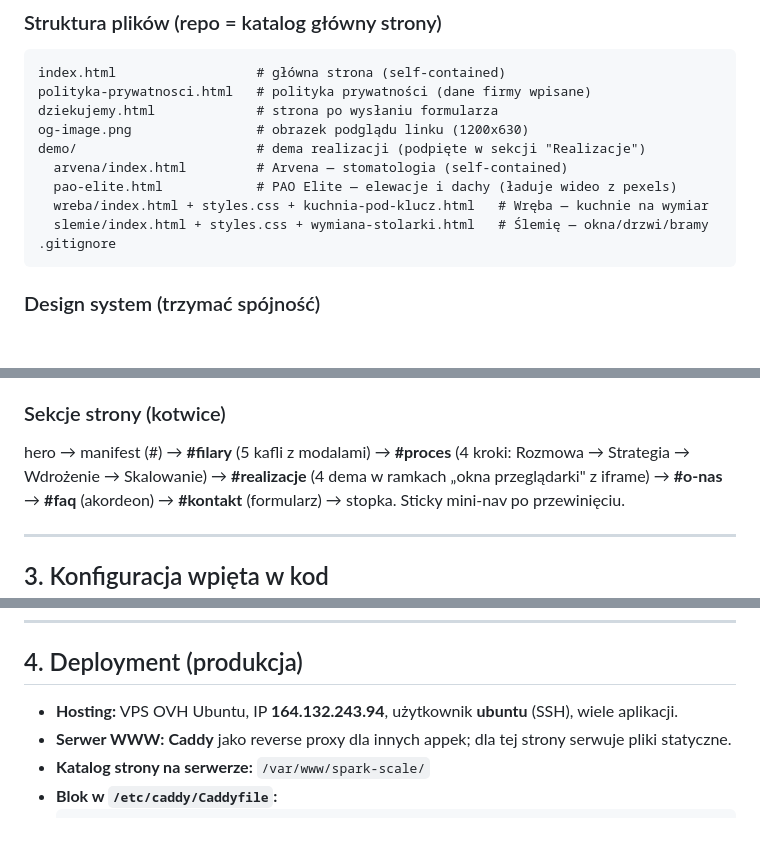
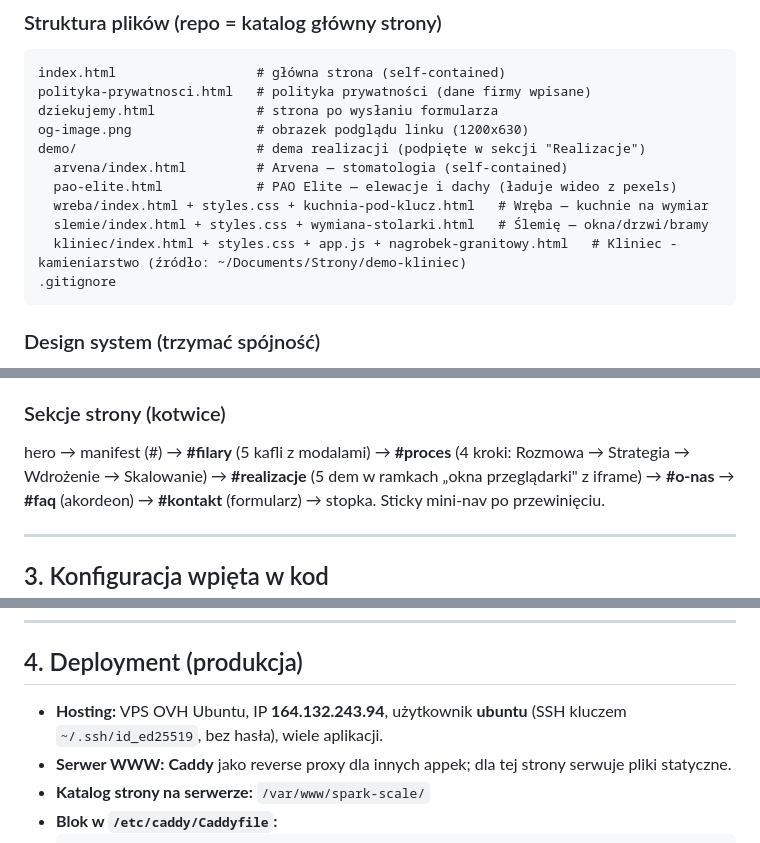
Before and after one commit to sparkscaleagencja-png/sparkscale-website, a Markdown page: CLAUDE.md, 3 parts joined by grey strips. Rendered like a GitHub page; blank space fills up the shorter version.

Commit message:
CLAUDE.md: demo Kliniec, SSH kluczem
Co-Authored-By: Claude Opus 5.5 <noreply@anthropic.com>

````diff
--- a/CLAUDE.md
+++ b/CLAUDE.md
@@ -43,6 +43,7 @@ demo/                       # dema realizacji (podpięte w sekcji "Realizacje")
   pao-elite.html            # PAO Elite — elewacje i dachy (ładuje wideo z pexels)
   wreba/index.html + styles.css + kuchnia-pod-klucz.html   # Wręba — kuchnie na wymiar
   slemie/index.html + styles.css + wymiana-stolarki.html   # Ślemię — okna/drzwi/bramy
+  kliniec/index.html + styles.css + app.js + nagrobek-granitowy.html   # Kliniec - kamieniarstwo (źródło: ~/Documents/Strony/demo-kliniec)
 .gitignore
 ```
 
@@ -56,7 +57,7 @@ demo/                       # dema realizacji (podpięte w sekcji "Realizacje")
 
 ### Sekcje strony (kotwice)
 hero → manifest (#) → **#filary** (5 kafli z modalami) → **#proces** (4 kroki: Rozmowa → Strategia →
-Wdrożenie → Skalowanie) → **#realizacje** (4 dema w ramkach „okna przeglądarki" z iframe) →
+Wdrożenie → Skalowanie) → **#realizacje** (5 dem w ramkach „okna przeglądarki" z iframe) →
 **#o-nas** → **#faq** (akordeon) → **#kontakt** (formularz) → stopka. Sticky mini-nav po przewinięciu.
 
 ---
@@ -76,7 +77,7 @@ Wdrożenie → Skalowanie) → **#realizacje** (4 dema w ramkach „okna przegl
 
 ## 4. Deployment (produkcja)
 
-- **Hosting:** VPS OVH Ubuntu, IP **164.132.243.94**, użytkownik **ubuntu** (SSH), wiele aplikacji.
+- **Hosting:** VPS OVH Ubuntu, IP **164.132.243.94**, użytkownik **ubuntu** (SSH kluczem `~/.ssh/id_ed25519`, bez hasła), wiele aplikacji.
 - **Serwer WWW:** **Caddy** jako reverse proxy dla innych appek; dla tej strony serwuje pliki statyczne.
 - **Katalog strony na serwerze:** `/var/www/spark-scale/`
 - **Blok w `/etc/caddy/Caddyfile`:**
````
